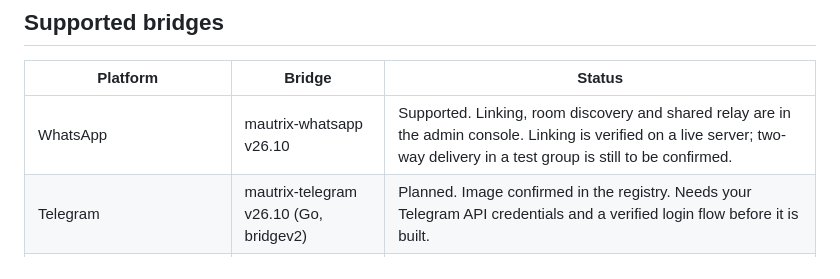
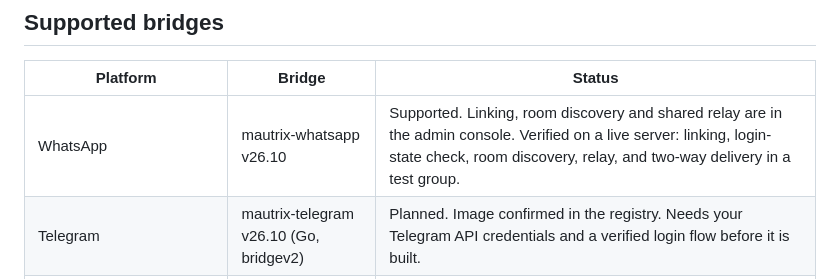
Before and after one commit to leokeba/community-stack, a Markdown page: docs/matrix-bridges.md, the part around the change. Rendered like a GitHub page.

```diff
--- a/docs/matrix-bridges.md
+++ b/docs/matrix-bridges.md
@@ -22,7 +22,7 @@ bridges.
 
 | Platform | Bridge | Status |
 |---|---|---|
-| WhatsApp | mautrix-whatsapp v26.10 | Supported. Linking, room discovery and shared relay are in the admin console. Linking is verified on a live server; two-way delivery in a test group is still to be confirmed. |
+| WhatsApp | mautrix-whatsapp v26.10 | Supported. Linking, room discovery and shared relay are in the admin console. Verified on a live server: linking, login-state check, room discovery, relay, and two-way delivery in a test group. |
 | Telegram | mautrix-telegram v26.10 (Go, bridgev2) | Planned. Image confirmed in the registry. Needs your Telegram API credentials and a verified login flow before it is built. |
 | Signal, Discord, Instagram/Messenger | — | Planned. Not installable yet. |
 
```
Also changed, not shown: docs/whatsapp-integration.md (+7 -3 lines).
